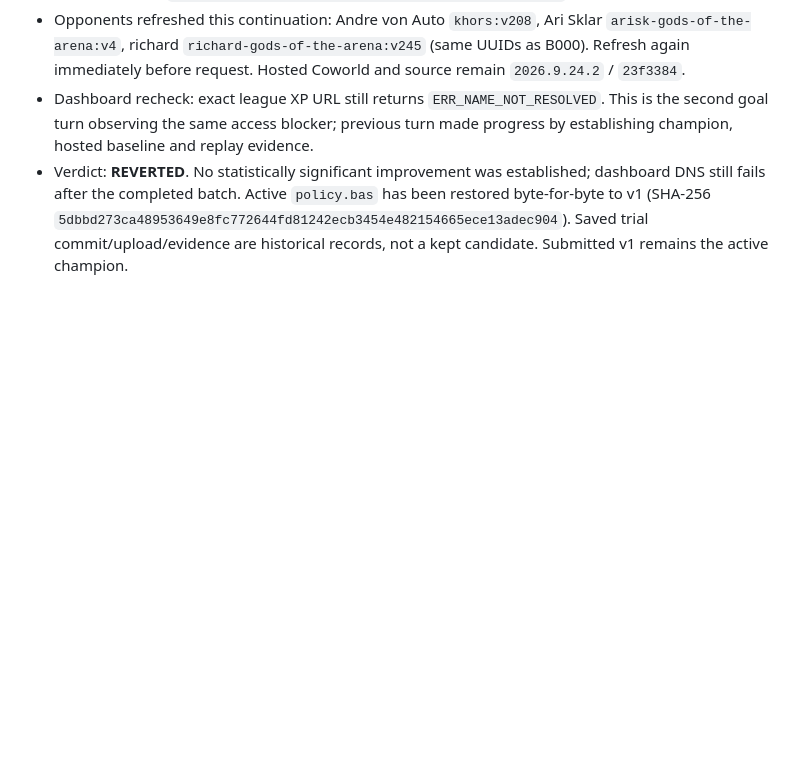
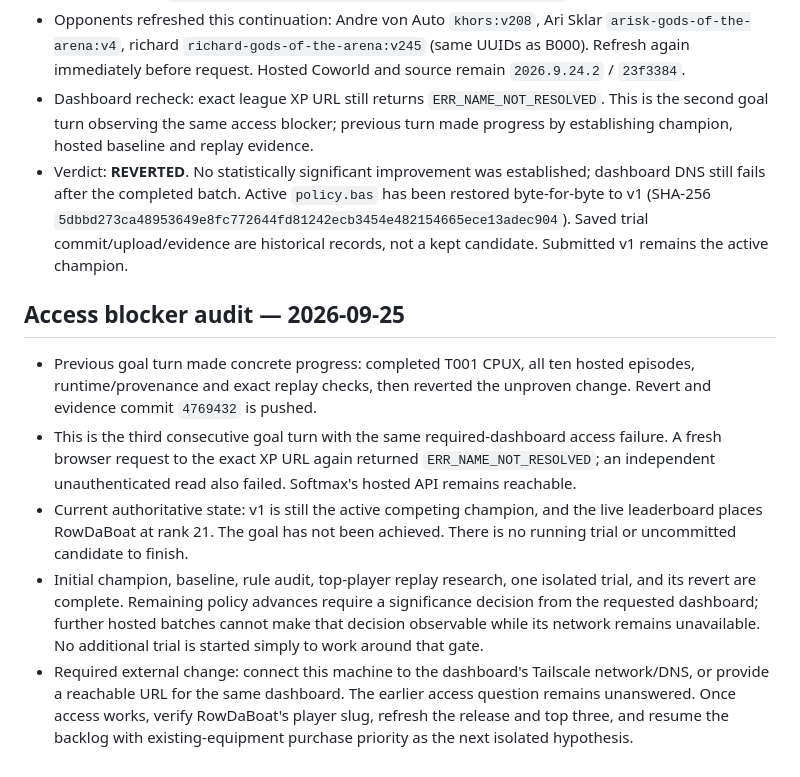
Before and after one commit to Metta-AI/polyworld, a Markdown page: experiments/rowdaboat/ideas.md, the part around the change. Rendered like a GitHub page; blank space fills up the shorter version.

Commit message:
Record repeated dashboard access blocker and resume requirements

```diff
--- a/experiments/rowdaboat/ideas.md
+++ b/experiments/rowdaboat/ideas.md
@@ -73,3 +73,11 @@ Initial champion and baseline are established. No experimental policy change has
 - Opponents refreshed this continuation: Andre von Auto `khors:v208`, Ari Sklar `arisk-gods-of-the-arena:v4`, richard `richard-gods-of-the-arena:v245` (same UUIDs as B000). Refresh again immediately before request. Hosted Coworld and source remain `2026.9.24.2` / `23f3384`.
 - Dashboard recheck: exact league XP URL still returns `ERR_NAME_NOT_RESOLVED`. This is the second goal turn observing the same access blocker; previous turn made progress by establishing champion, hosted baseline and replay evidence.
 - Verdict: **REVERTED**. No statistically significant improvement was established; dashboard DNS still fails after the completed batch. Active `policy.bas` has been restored byte-for-byte to v1 (SHA-256 `5dbbd273ca48953649e8fc772644fd81242ecb3454e482154665ece13adec904`). Saved trial commit/upload/evidence are historical records, not a kept candidate. Submitted v1 remains the active champion.
+
+## Access blocker audit — 2026-09-25
+
+- Previous goal turn made concrete progress: completed T001 CPUX, all ten hosted episodes, runtime/provenance and exact replay checks, then reverted the unproven change. Revert and evidence commit `4769432` is pushed.
+- This is the third consecutive goal turn with the same required-dashboard access failure. A fresh browser request to the exact XP URL again returned `ERR_NAME_NOT_RESOLVED`; an independent unauthenticated read also failed. Softmax's hosted API remains reachable.
+- Current authoritative state: v1 is still the active competing champion, and the live leaderboard places RowDaBoat at rank 21. The goal has not been achieved. There is no running trial or uncommitted candidate to finish.
+- Initial champion, baseline, rule audit, top-player replay research, one isolated trial, and its revert are complete. Remaining policy advances require a significance decision from the requested dashboard; further hosted batches cannot make that decision observable while its network remains unavailable. No additional trial is started simply to work around that gate.
+- Required external change: connect this machine to the dashboard's Tailscale network/DNS, or provide a reachable URL for the same dashboard. The earlier access question remains unanswered. Once access works, verify RowDaBoat's player slug, refresh the release and top three, and resume the backlog with existing-equipment purchase priority as the next isolated hypothesis.
```
